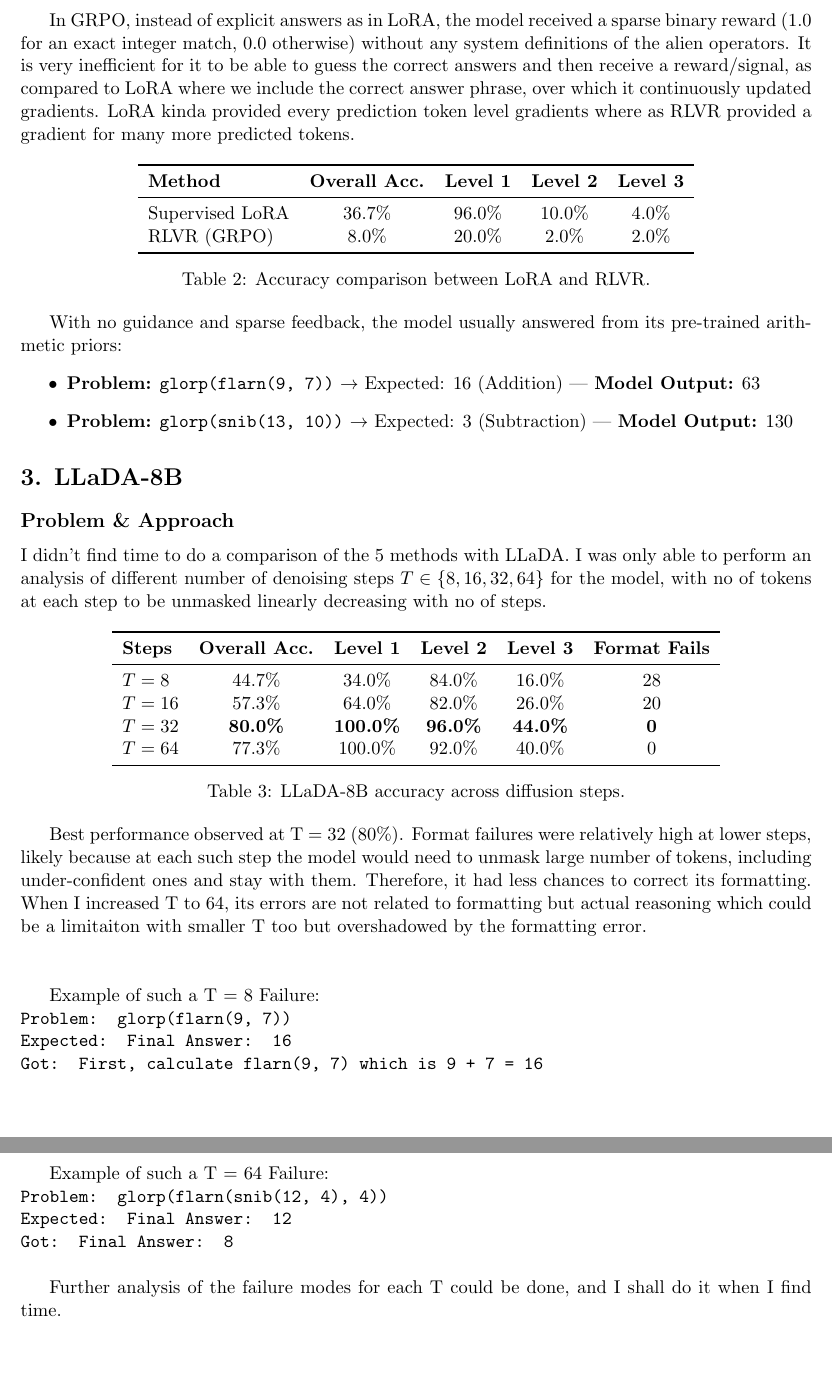
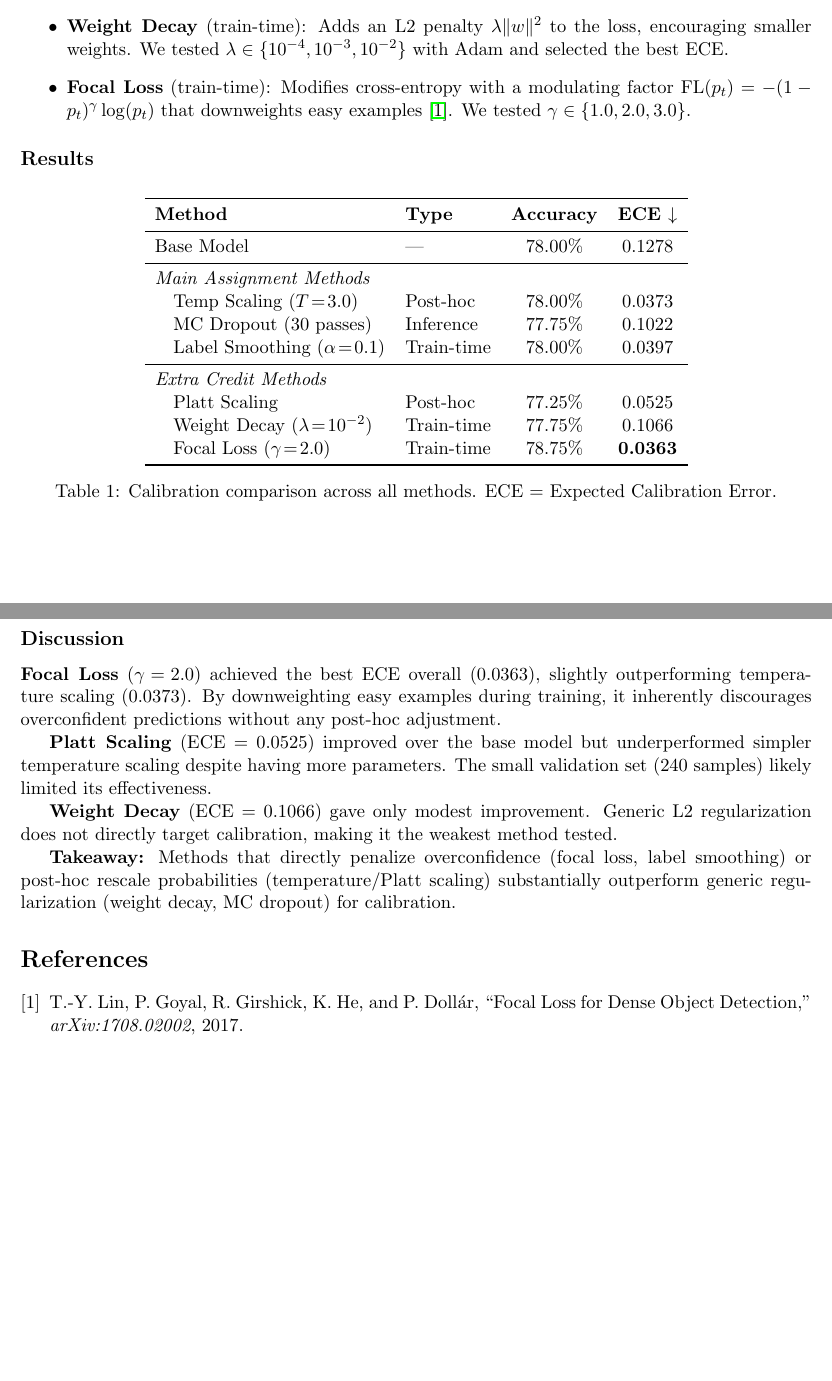
Before and after one commit to Vedant2100/CS229_HW2_EC_Report, a LaTeX document (main.tex, which reads sections/calibration.tex): two parts of pages 2 and 3 of 3 before the commit and two parts of pages 1 and 2 of 2 after it, joined at a grey line, cut at the place of the change. Compiled offline with pdfLaTeX.

Commit message:
added v1

```diff
--- a/main.tex
+++ b/main.tex
@@ -5,9 +5,10 @@
 \usepackage{graphicx}
 \usepackage{booktabs}
 \usepackage{amsmath}
+\usepackage{hyperref}
 
-\title{\textbf{CS 229 HW1 EC Report}}
-\author{}
+\title{\textbf{CS 229 HW2 EC Report}}
+\author{Vedant Deepak Borkute \\ Student ID: 862552981}
 \date{}
 
 \begin{document}
--- /dev/null
+++ b/sections/calibration.tex
@@ -0,0 +6,44 @@
+\begin{itemize}
+    \item \textbf{Platt Scaling} (post-hoc): Fits a logistic regression on the model's raw logits using a held-out validation set, learning both a slope and bias---more flexible than temperature scaling's single parameter. We split training data 80/20, retrained a fresh model, and fit \texttt{sklearn.LogisticRegression} on validation logits.
+    \item \textbf{Weight Decay} (train-time): Adds an L2 penalty $\lambda \|w\|^2$ to the loss, encouraging smaller weights. We tested $\lambda \in \{10^{-4}, 10^{-3}, 10^{-2}\}$ with Adam and selected the best ECE.
+    \item \textbf{Focal Loss} (train-time): Modifies cross-entropy with a modulating factor $\text{FL}(p_t) = -(1 - p_t)^\gamma \log(p_t)$ that downweights easy examples \cite{lin2017focal}. We tested $\gamma \in \{1.0, 2.0, 3.0\}$.
+\end{itemize}
+
+\subsection*{Results}
+
+\begin{table}[h]
+\centering
+\begin{tabular}{l l c c}
+\toprule
+\textbf{Method} & \textbf{Type} & \textbf{Accuracy} & \textbf{ECE $\downarrow$} \\
+\midrule
+Base Model & --- & 78.00\% & 0.1278 \\
+\midrule
+\multicolumn{4}{l}{\textit{Main Assignment Methods}} \\
+\quad Temp Scaling ($T\!=\!3.0$) & Post-hoc & 78.00\% & 0.0373 \\
+\quad MC Dropout (30 passes) & Inference & 77.75\% & 0.1022 \\
+\quad Label Smoothing ($\alpha\!=\!0.1$) & Train-time & 78.00\% & 0.0397 \\
+\midrule
+\multicolumn{4}{l}{\textit{Extra Credit Methods}} \\
+\quad Platt Scaling & Post-hoc & 77.25\% & 0.0525 \\
+\quad Weight Decay ($\lambda\!=\!10^{-2}$) & Train-time & 77.75\% & 0.1066 \\
+\quad Focal Loss ($\gamma\!=\!2.0$) & Train-time & 78.75\% & \textbf{0.0363} \\
+\bottomrule
+\end{tabular}
+\caption{Calibration comparison across all methods. ECE = Expected Calibration Error.}
+\label{tab:calibration_results}
+\end{table}
+
+\subsection*{Discussion}
+\textbf{Focal Loss} ($\gamma\!=\!2.0$) achieved the best ECE overall (0.0363), slightly outperforming temperature scaling (0.0373). By downweighting easy examples during training, it inherently discourages overconfident predictions without any post-hoc adjustment.
+
+\textbf{Platt Scaling} (ECE = 0.0525) improved over the base model but underperformed simpler temperature scaling despite having more parameters. The small validation set (240 samples) likely limited its effectiveness.
+
+\textbf{Weight Decay} (ECE = 0.1066) gave only modest improvement. Generic L2 regularization does not directly target calibration, making it the weakest method tested.
+
+\textbf{Takeaway:} Methods that directly penalize overconfidence (focal loss, label smoothing) or post-hoc rescale probabilities (temperature/Platt scaling) substantially outperform generic regularization (weight decay, MC dropout) for calibration.
+
+\begin{thebibliography}{9}
+\bibitem{lin2017focal}
+T.-Y.\ Lin, P.\ Goyal, R.\ Girshick, K.\ He, and P.\ Doll\'{a}r, ``Focal Loss for Dense Object Detection,'' \textit{arXiv:1708.02002}, 2017.
+\end{thebibliography}
```
Also changed, not shown: main.tex (4 more changed lines), sections/calibration.tex (5 more changed lines).
